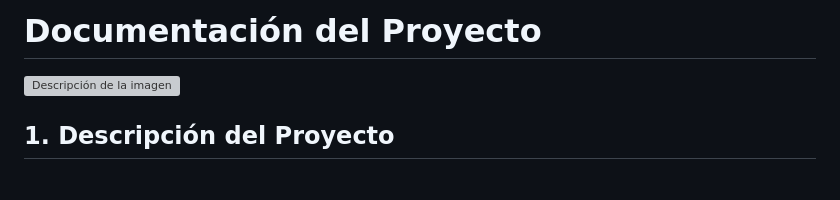
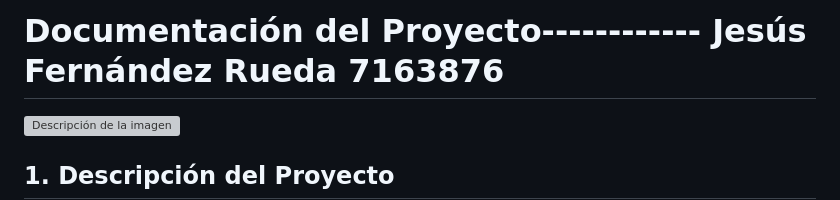
Before and after one commit to jesus2307/Final-Project-Go, a Markdown page: README.md, the part around the change. GitHub-like rendering; blank space fills up the shorter version; grey boxes are pictures that could not be loaded.

```diff
--- a/README.md
+++ b/README.md
@@ -1,4 +1,4 @@
-# Documentación del Proyecto
+# Documentación del Proyecto------------ Jesús Fernández Rueda 7163876
 ![Descripción de la imagen](imagenes/708189420_227701151_1706x1280.webp)
 
 ## 1. Descripción del Proyecto
```
